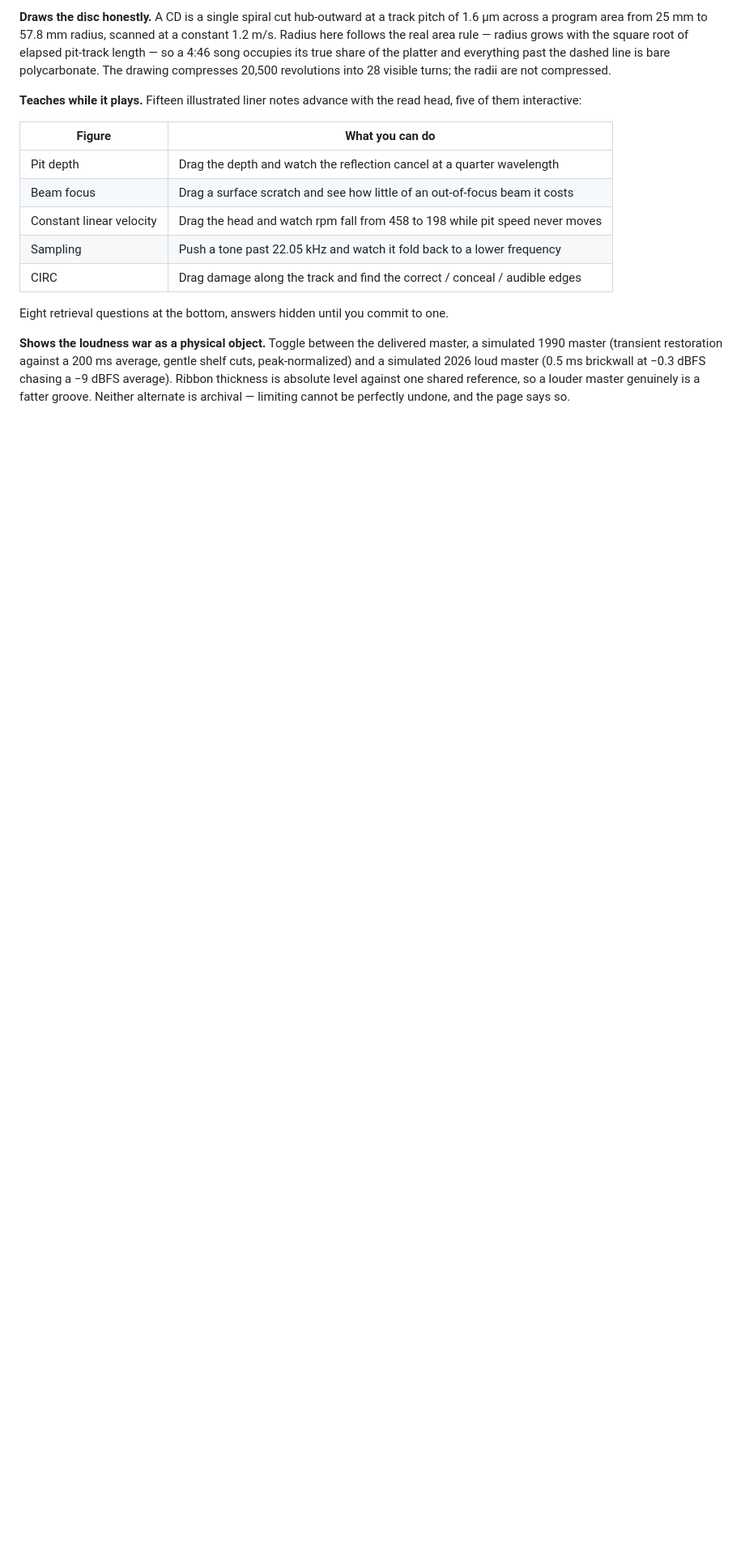
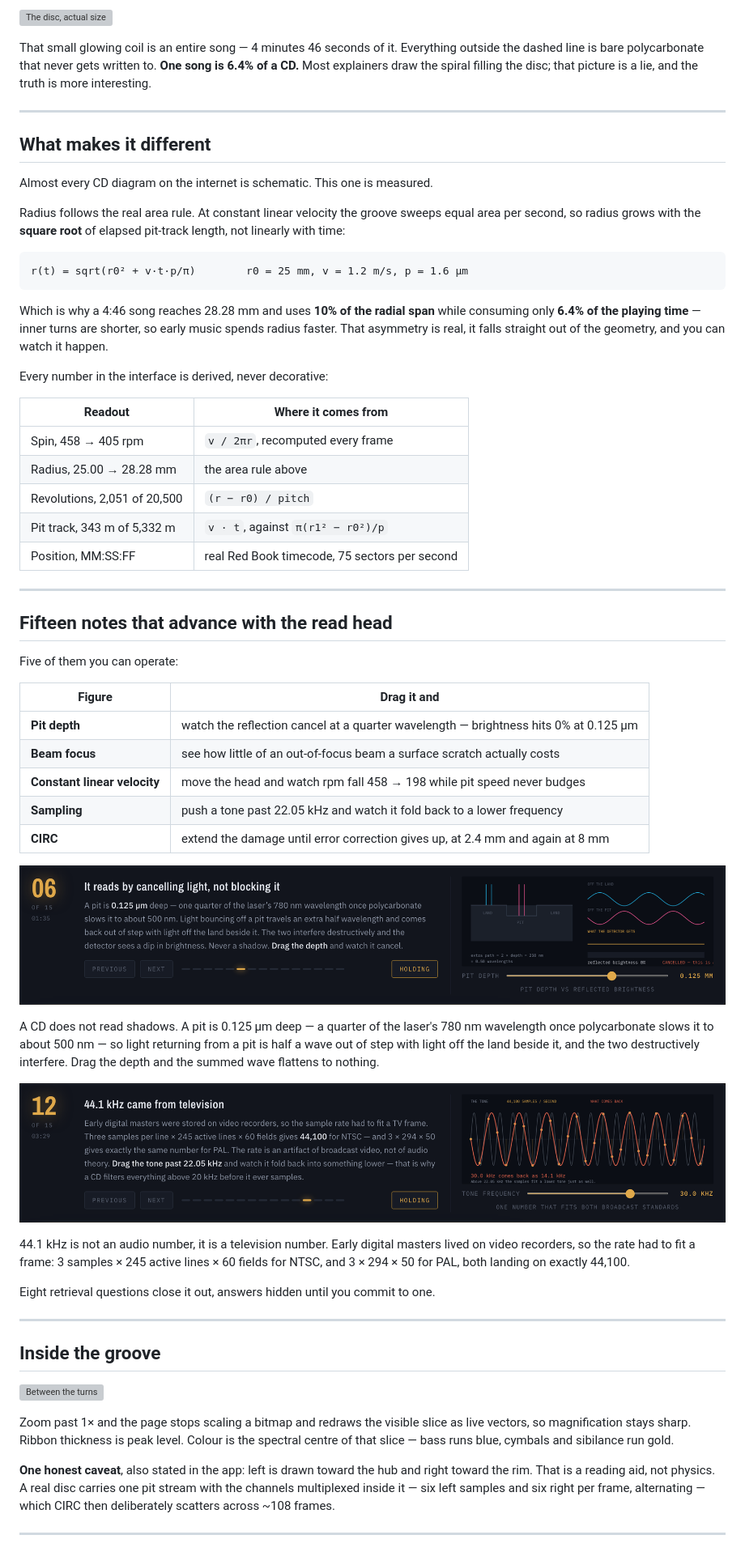
Before and after one commit to keithadler/how-audio-cds-work, a Markdown page: README.md, the part around one of its changes. Shown at 81% size. Rendered like a GitHub page; pictures changed too: docs/aliasing.png (added), docs/pit-interference.png (added); blank space fills up the shorter version; grey boxes are pictures that could not be loaded.

````diff
--- a/README.md
+++ b/README.md
@@ -9,27 +9,83 @@ Drop in any WAV or MP3 and it becomes the subject.
 
-**Draws the disc honestly.** A CD is a single spiral cut hub-outward at a track pitch of
-1.6 µm across a program area from 25 mm to 57.8 mm radius, scanned at a constant
-1.2 m/s. Radius here follows the real area rule — radius grows with the square root of
-elapsed pit-track length — so a 4:46 song occupies its true share of the platter and
-everything past the dashed line is bare polycarbonate. The drawing compresses 20,500
-revolutions into 28 visible turns; the radii are not compressed.
+![The disc, actual size](docs/disc.png)
 
-**Teaches while it plays.** Fifteen illustrated liner notes advance with the read head,
-five of them interactive:
+That small glowing coil is an entire song — 4 minutes 46 seconds of it. Everything
+outside the dashed line is bare polycarbonate that never gets written to. **One song is
+6.4% of a CD.** Most explainers draw the spiral filling the disc; that picture is a lie,
+and the truth is more interesting.
 
-| Figure | What you can do |
+---
+
+## What makes it different
+
+Almost every CD diagram on the internet is schematic. This one is measured.
+
+Radius follows the real area rule. At constant linear velocity the groove sweeps equal
+area per second, so radius grows with the **square root** of elapsed pit-track length,
+not linearly with time:
+
+```
+r(t) = sqrt(r0² + v·t·p/π)        r0 = 25 mm, v = 1.2 m/s, p = 1.6 µm
+```
+
+Which is why a 4:46 song reaches 28.28 mm and uses **10% of the radial span** while
+consuming only **6.4% of the playing time** — inner turns are shorter, so early music
+spends radius faster. That asymmetry is real, it falls straight out of the geometry, and
+you can watch it happen.
+
+Every number in the interface is derived, never decorative:
+
+| Readout | Where it comes from |
 | --- | --- |
-| Pit depth | Drag the depth and watch the reflection cancel at a quarter wavelength |
-| Beam focus | Drag a surface scratch and see how little of an out-of-focus beam it costs |
-| Constant linear velocity | Drag the head and watch rpm fall from 458 to 198 while pit speed never moves |
-| Sampling | Push a tone past 22.05 kHz and watch it fold back to a lower frequency |
-| CIRC | Drag damage along the track and find the correct / conceal / audible edges |
+| Spin, 458 → 405 rpm | `v / 2πr`, recomputed every frame |
+| Radius, 25.00 → 28.28 mm | the area rule above |
+| Revolutions, 2,051 of 20,500 | `(r − r0) / pitch` |
+| Pit track, 343 m of 5,332 m | `v · t`, against `π(r1² − r0²)/p` |
+| Position, MM:SS:FF | real Red Book timecode, 75 sectors per second |
 
-Eight retrieval questions at the bottom, answers hidden until you commit to one.
+---
 
-**Shows the loudness war as a physical object.** Toggle between the delivered master, a
-simulated 1990 master (transient restoration against a 200 ms average, gentle shelf
-cuts, peak-normalized) and a simulated 2026 loud master (0.5 ms brickwall at −0.3 dBFS
-chasing a −9 dBFS average). Ribbon thickness is absolute level against one shared
-reference, so a louder master genuinely is a fatter groove. Neither alternate is
-archival — limiting cannot be perfectly undone, and the page says so.
+## Fifteen notes that advance with the read head
+
+Five of them you can operate:
+
+| Figure | Drag it and |
+| --- | --- |
+| **Pit depth** | watch the reflection cancel at a quarter wavelength — brightness hits 0% at 0.125 µm |
+| **Beam focus** | see how little of an out-of-focus beam a surface scratch actually costs |
+| **Constant linear velocity** | move the head and watch rpm fall 458 → 198 while pit speed never budges |
+| **Sampling** | push a tone past 22.05 kHz and watch it fold back to a lower frequency |
+| **CIRC** | extend the damage until error correction gives up, at 2.4 mm and again at 8 mm |
+
+![Pit depth and destructive interference](docs/pit-interference.png)
+
+A CD does not read shadows. A pit is 0.125 µm deep — a quarter of the laser's 780 nm
+wavelength once polycarbonate slows it to about 500 nm — so light returning from a pit
+is half a wave out of step with light off the land beside it, and the two destructively
+interfere. Drag the depth and the summed wave flattens to nothing.
+
+![Sampling and aliasing](docs/aliasing.png)
+
+44.1 kHz is not an audio number, it is a television number. Early digital masters lived
+on video recorders, so the rate had to fit a frame: 3 samples × 245 active lines × 60
+fields for NTSC, and 3 × 294 × 50 for PAL, both landing on exactly 44,100.
+
+Eight retrieval questions close it out, answers hidden until you commit to one.
+
+---
+
+## Inside the groove
+
+![Between the turns](docs/groove.png)
+
+Zoom past 1× and the page stops scaling a bitmap and redraws the visible slice as live
+vectors, so magnification stays sharp. Ribbon thickness is peak level. Colour is the
+spectral centre of that slice — bass runs blue, cymbals and sibilance run gold.
+
+**One honest caveat**, also stated in the app: left is drawn toward the hub and right
+toward the rim. That is a reading aid, not physics. A real disc carries one pit stream
+with the channels multiplexed inside it — six left samples and six right per frame,
+alternating — which CIRC then deliberately scatters across ~108 frames.
+
+---
+
````
Also changed, not shown: other parts of README.md (+61 -21 lines), 4 other files.
